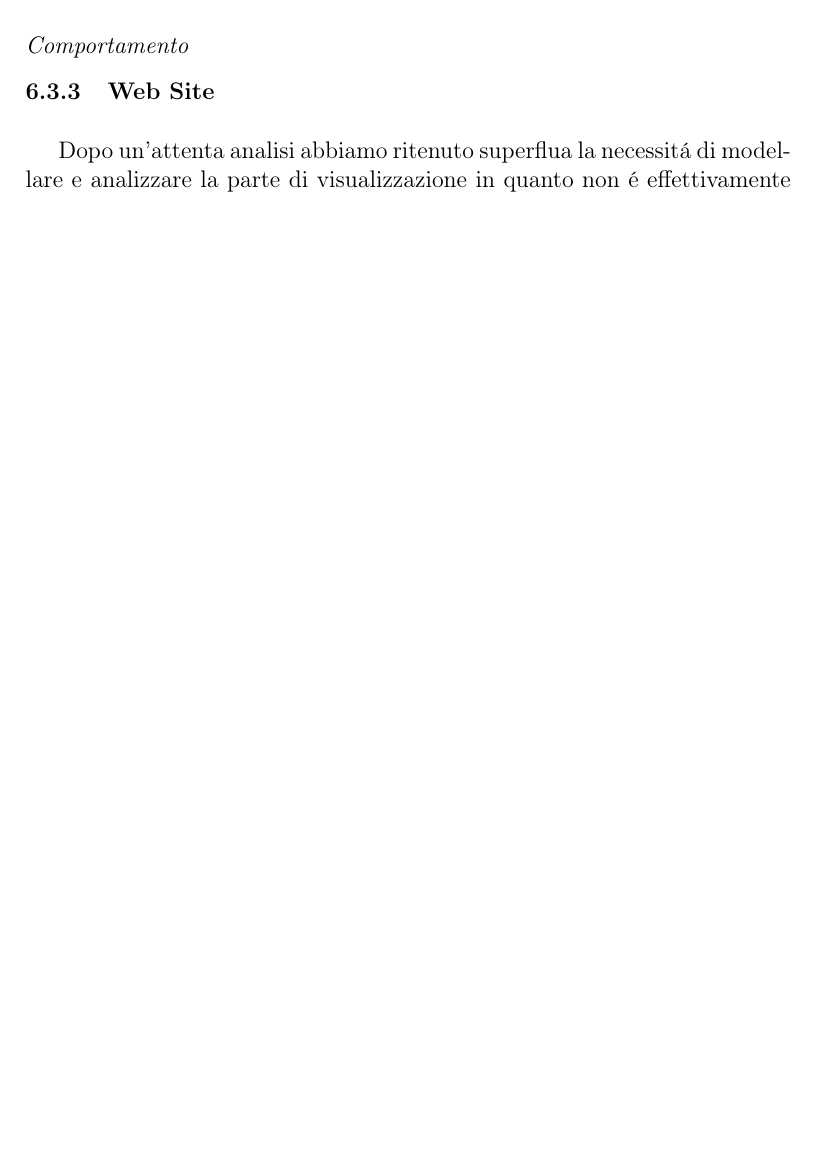
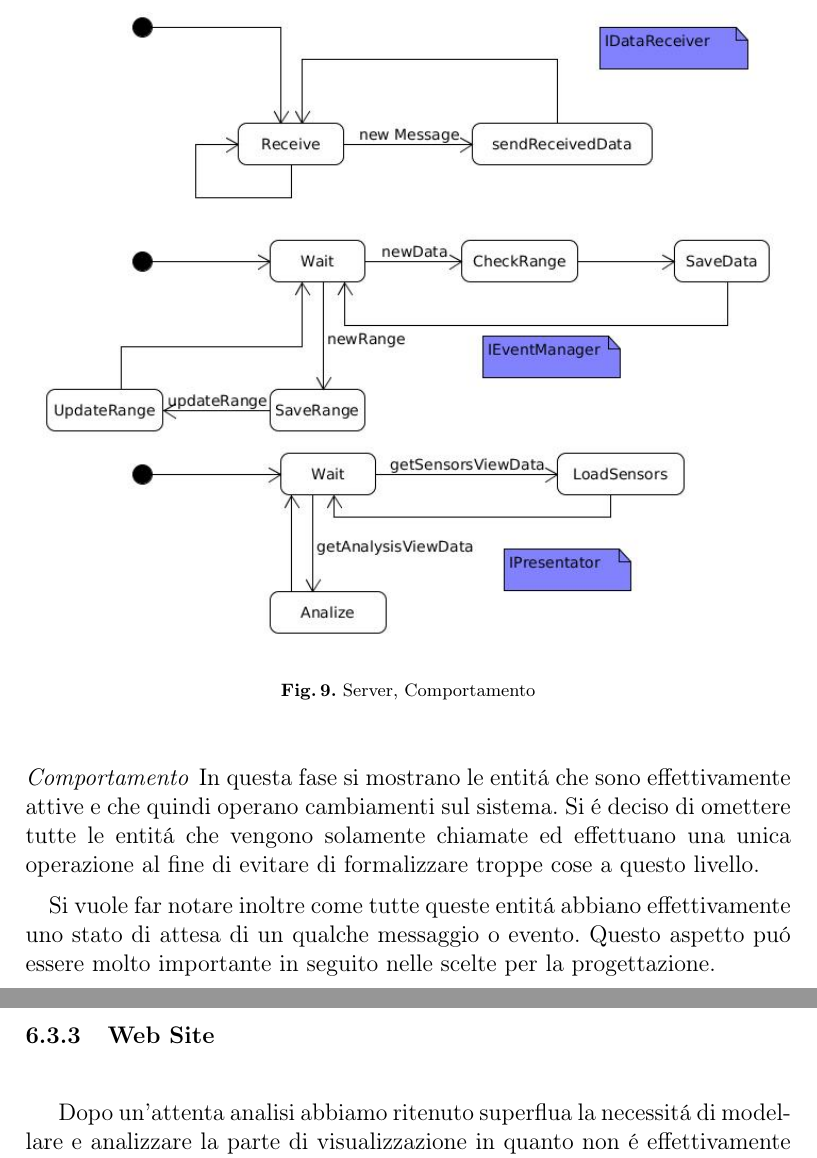
Before and after one commit to benkio/DomoticRoom, a LaTeX paper (Docs/ProjectReport/Report.TEX, which reads Docs/ProjectReport/5_Requirements_Analysis.tex): part of page 17 of 20 before the commit and two parts of pages 18 and 19 of 21 after it, the two joined at a grey line, cut at the place of the change, the shorter picture padded with empty space. Compiled offline with pdfLaTeX.

Commit message:
Add the behaviour of the server Add the behaviour model of the server update the report

```diff
--- a/Docs/ProjectReport/5_Requirements_Analysis.tex
+++ b/Docs/ProjectReport/5_Requirements_Analysis.tex
@@ -179,6 +179,19 @@ In quest'altro schema dell'interazione si pu\'o osservare che entit\'a vengono c
 In questo caso invece viene illustata l'interazione per quanto riguarda la richiesta da parte dell'utente dell'inserimento di un nuovo range. Si vede come la chiamata questa volta arriva all'entit\'a che gestisce gli eventi essendo questo effettivamente un caso incui avviene un cambiamento nei dati e quindi tutto va gestito appropriatamente per evitare i conflitti.
 
 \paragraph{Comportamento}
+
+\begin{figure}[H]
+\centering
+\includegraphics[width=\textwidth]{Figures/DomainModel/Server/Behaviour.jpg}
+\caption{Server, Comportamento}
+\end{figure}
+
+
+In questa fase si mostrano le entit\'a che sono effettivamente attive e che quindi operano cambiamenti sul sistema. Si \'e deciso di omettere tutte le entit\'a che vengono solamente chiamate ed effettuano una unica operazione al fine di evitare di formalizzare troppe cose a questo livello.
+
+Si vuole far notare inoltre come tutte queste entit\'a abbiano effettivamente uno stato di attesa di un qualche messaggio o evento. Questo aspetto pu\'o essere molto importante in seguito nelle scelte per la progettazione.
+
+\newpage
 
 \subsubsection{Web Site}
 
```
Also changed, not shown: Docs/ProjectReport/Figures/DomainModel/Server/Behaviour.jpg (added), Docs/ProjectReport/Report.pdf, Docs/ProjectReport/5_Requirements_Analysis.tex (6 more changed lines), 1 other file.
